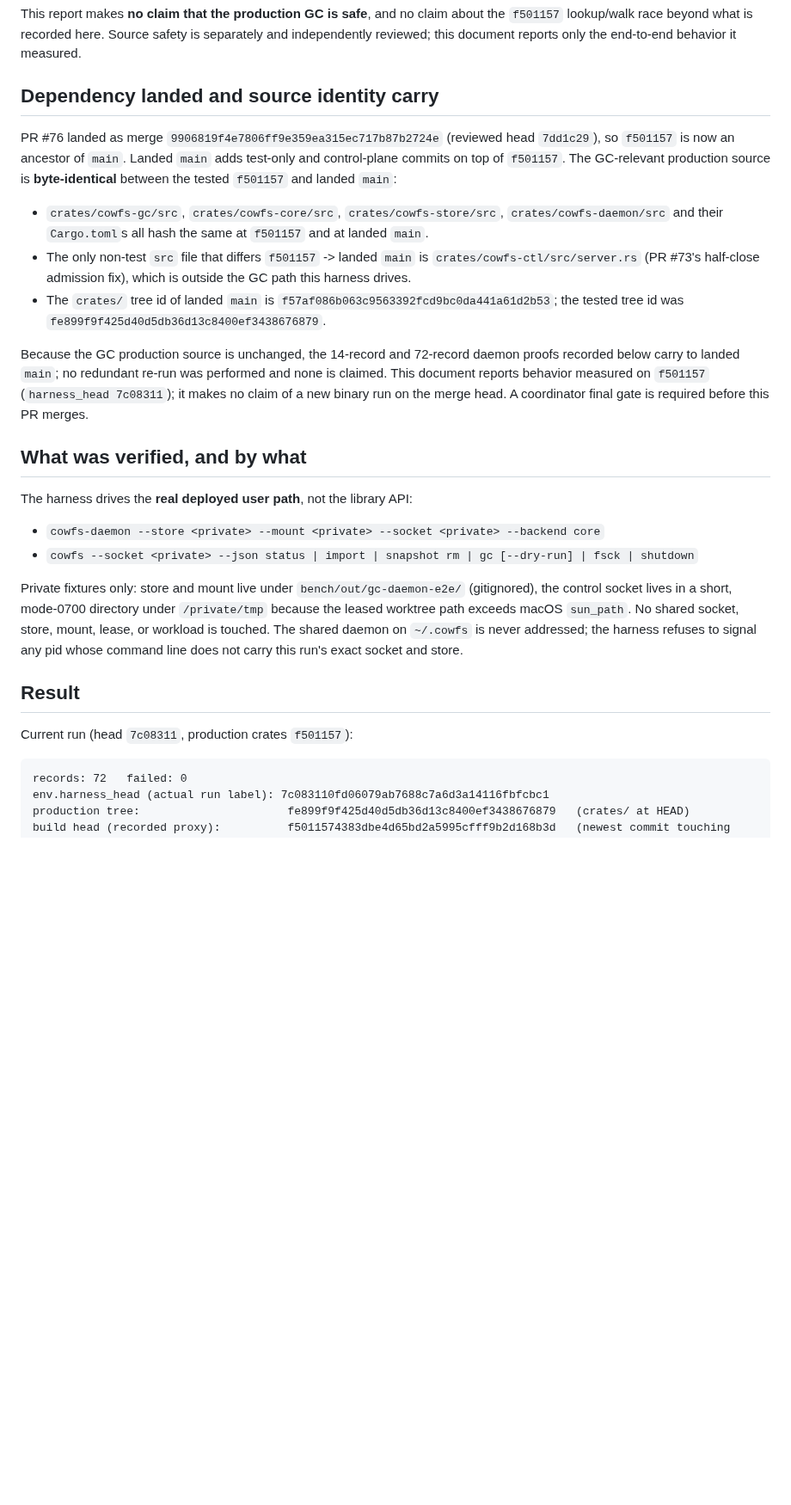
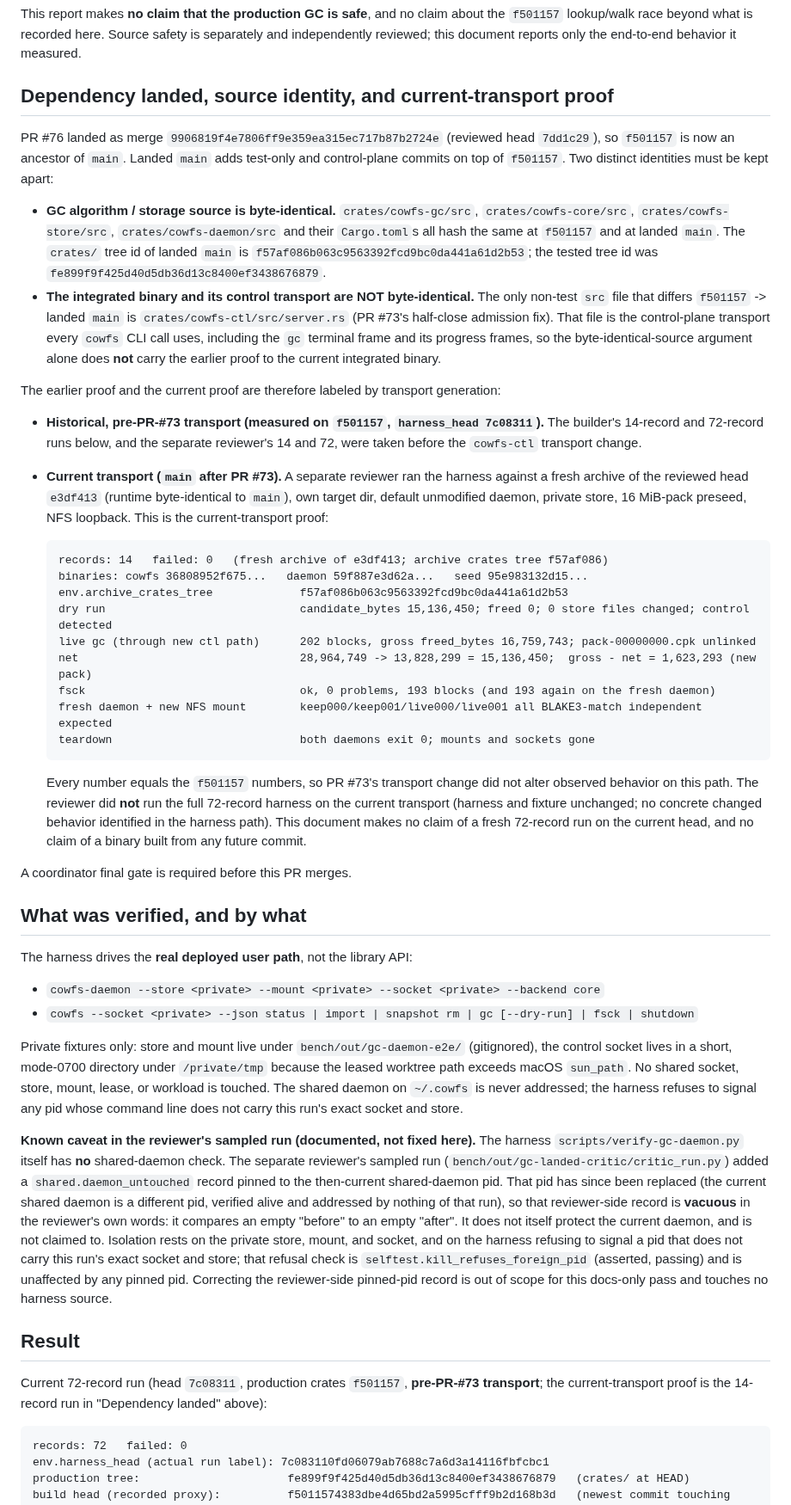
Before and after one commit to zeeshanhaque21/cowfs, a Markdown page: docs/verification/gc-daemon-e2e.md, the part around one of its changes. Shown at 86% size. Rendered like a GitHub page; blank space fills up the shorter version.

Commit message:
docs(gc): separate GC-source identity from current-transport proof (C1)
Correct the C1 wording: crates/cowfs-ctl/src/server.rs is the control-plane
transport every cowfs CLI call uses (including gc terminal and progress
frames), so byte-identical GC/storage source does NOT carry the earlier proof
to the current integrated binary. Split provenance by transport generation:

- historical: pre-PR-#73 transport (f501157, harness_head 7c08311); the 14/72
  builder runs and the separate reviewer 14/72 stay scoped there.
- current: fresh 14-record run on a fresh archive of e3df413 (runtime
  byte-identical to landed main, archive crates tree f57af086): 0 failed,
  candidate_bytes 15,136,450, gross 16,759,743, rewrite 1,623,293, net
  15,136,450, fsck 193 ok twice, four BLAKE3 NFS-reopen matches. No fresh 72
  on the current head is claimed and no future-commit binary is claimed.

Document the reviewer-side pinned-pid caveat: the harness itself has no
shared-daemon check; the reviewer critic_run.py pinned an old pid 11068, now
vacuous; the current daemon is a different pid, untouched. No harness patch.

Text-only; one file.

````diff
--- a/docs/verification/gc-daemon-e2e.md
+++ b/docs/verification/gc-daemon-e2e.md
@@ -13,25 +13,52 @@ This report makes **no claim that the production GC is safe**, and no claim abou
 lookup/walk race beyond what is recorded here. Source safety is separately and independently reviewed;
 this document reports only the end-to-end behavior it measured.
 
-## Dependency landed and source identity carry
+## Dependency landed, source identity, and current-transport proof
 
 PR #76 landed as merge `9906819f4e7806ff9e359ea315ec717b87b2724e` (reviewed head `7dd1c29`), so
 `f501157` is now an ancestor of `main`. Landed `main` adds test-only and control-plane commits on top
-of `f501157`. The GC-relevant production source is **byte-identical** between the tested `f501157`
-and landed `main`:
+of `f501157`. Two distinct identities must be kept apart:
 
-- `crates/cowfs-gc/src`, `crates/cowfs-core/src`, `crates/cowfs-store/src`, `crates/cowfs-daemon/src`
-  and their `Cargo.toml`s all hash the same at `f501157` and at landed `main`.
-- The only non-test `src` file that differs `f501157` -> landed `main` is
-  `crates/cowfs-ctl/src/server.rs` (PR #73's half-close admission fix), which is outside the GC path
-  this harness drives.
-- The `crates/` tree id of landed `main` is `f57af086b063c9563392fcd9bc0da441a61d2b53`; the tested
-  tree id was `fe899f9f425d40d5db36d13c8400ef3438676879`.
+- **GC algorithm / storage source is byte-identical.** `crates/cowfs-gc/src`, `crates/cowfs-core/src`,
+  `crates/cowfs-store/src`, `crates/cowfs-daemon/src` and their `Cargo.toml`s all hash the same at
+  `f501157` and at landed `main`. The `crates/` tree id of landed `main` is
+  `f57af086b063c9563392fcd9bc0da441a61d2b53`; the tested tree id was
+  `fe899f9f425d40d5db36d13c8400ef3438676879`.
+- **The integrated binary and its control transport are NOT byte-identical.** The only non-test `src`
+  file that differs `f501157` -> landed `main` is `crates/cowfs-ctl/src/server.rs` (PR #73's
+  half-close admission fix). That file is the control-plane transport every `cowfs` CLI call uses,
+  including the `gc` terminal frame and its progress frames, so the byte-identical-source argument
+  alone does **not** carry the earlier proof to the current integrated binary.
 
-Because the GC production source is unchanged, the 14-record and 72-record daemon proofs recorded
-below carry to landed `main`; no redundant re-run was performed and none is claimed. This document
-reports behavior measured on `f501157` (`harness_head 7c08311`); it makes no claim of a new binary run
-on the merge head. A coordinator final gate is required before this PR merges.
+The earlier proof and the current proof are therefore labeled by transport generation:
+
+- **Historical, pre-PR-#73 transport (measured on `f501157`, `harness_head 7c08311`).** The builder's
+  14-record and 72-record runs below, and the separate reviewer's 14 and 72, were taken before the
+  `cowfs-ctl` transport change.
+- **Current transport (`main` after PR #73).** A separate reviewer ran the harness against a fresh
+  archive of the reviewed head `e3df413` (runtime byte-identical to `main`), own target dir, default
+  unmodified daemon, private store, 16 MiB-pack preseed, NFS loopback. This is the current-transport
+  proof:
+
+  ```
+  records: 14   failed: 0   (fresh archive of e3df413; archive crates tree f57af086)
+  binaries: cowfs 36808952f675...   daemon 59f887e3d62a...   seed 95e983132d15...
+  env.archive_crates_tree             f57af086b063c9563392fcd9bc0da441a61d2b53
+  dry run                             candidate_bytes 15,136,450; freed 0; 0 store files changed; control detected
+  live gc (through new ctl path)      202 blocks, gross freed_bytes 16,759,743; pack-00000000.cpk unlinked
+  net                                 28,964,749 -> 13,828,299 = 15,136,450;  gross - net = 1,623,293 (new pack)
+  fsck                                ok, 0 problems, 193 blocks (and 193 again on the fresh daemon)
+  fresh daemon + new NFS mount        keep000/keep001/live000/live001 all BLAKE3-match independent expected
+  teardown                            both daemons exit 0; mounts and sockets gone
+  ```
+
+  Every number equals the `f501157` numbers, so PR #73's transport change did not alter observed
+  behavior on this path. The reviewer did **not** run the full 72-record harness on the current
+  transport (harness and fixture unchanged; no concrete changed behavior identified in the harness
+  path). This document makes no claim of a fresh 72-record run on the current head, and no claim of a
+  binary built from any future commit.
+
+A coordinator final gate is required before this PR merges.
 
 ## What was verified, and by what
 
@@ -46,9 +73,22 @@ worktree path exceeds macOS `sun_path`. No shared socket, store, mount, lease, o
 touched. The shared daemon on `~/.cowfs` is never addressed; the harness refuses to signal any pid
 whose command line does not carry this run's exact socket and store.
 
+**Known caveat in the reviewer's sampled run (documented, not fixed here).** The harness
+`scripts/verify-gc-daemon.py` itself has **no** shared-daemon check. The separate reviewer's sampled
+run (`bench/out/gc-landed-critic/critic_run.py`) added a `shared.daemon_untouched` record pinned to
+the then-current shared-daemon pid. That pid has since been replaced (the current shared daemon is a
+different pid, verified alive and addressed by nothing of that run), so that reviewer-side record is
+**vacuous** in the reviewer's own words: it compares an empty "before" to an empty "after". It does
+not itself protect the current daemon, and is not claimed to. Isolation rests on the private store,
+mount, and socket, and on the harness refusing to signal a pid that does not carry this run's exact
+socket and store; that refusal check is `selftest.kill_refuses_foreign_pid` (asserted, passing) and is
+unaffected by any pinned pid. Correcting the reviewer-side pinned-pid record is out of scope for this
+docs-only pass and touches no harness source.
+
 ## Result
 
-Current run (head `7c08311`, production crates `f501157`):
+Current 72-record run (head `7c08311`, production crates `f501157`, **pre-PR-#73 transport**; the
+current-transport proof is the 14-record run in "Dependency landed" above):
 
 ```
 records: 72   failed: 0
````
Also changed, not shown: other parts of docs/verification/gc-daemon-e2e.md (+10 -3 lines).
